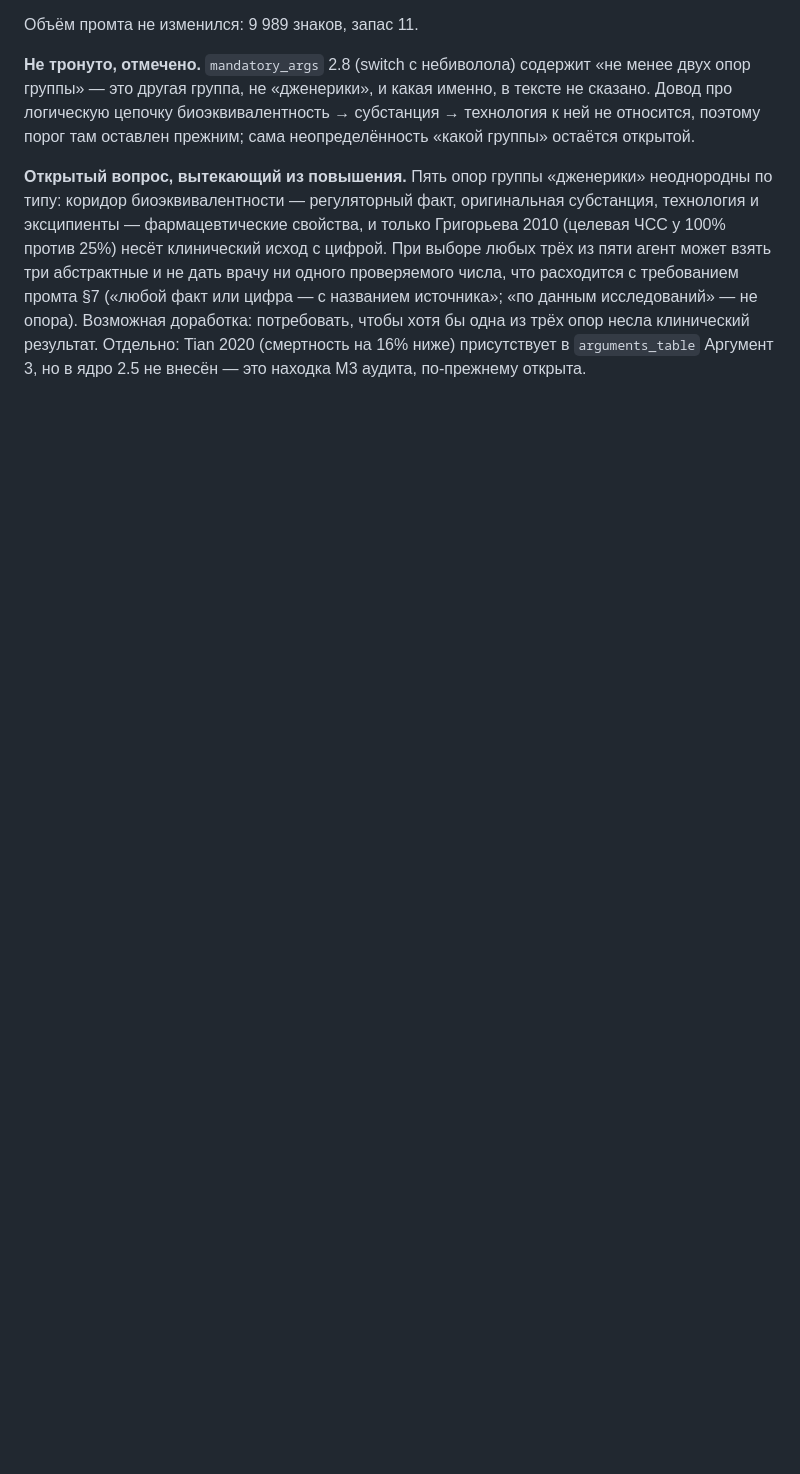
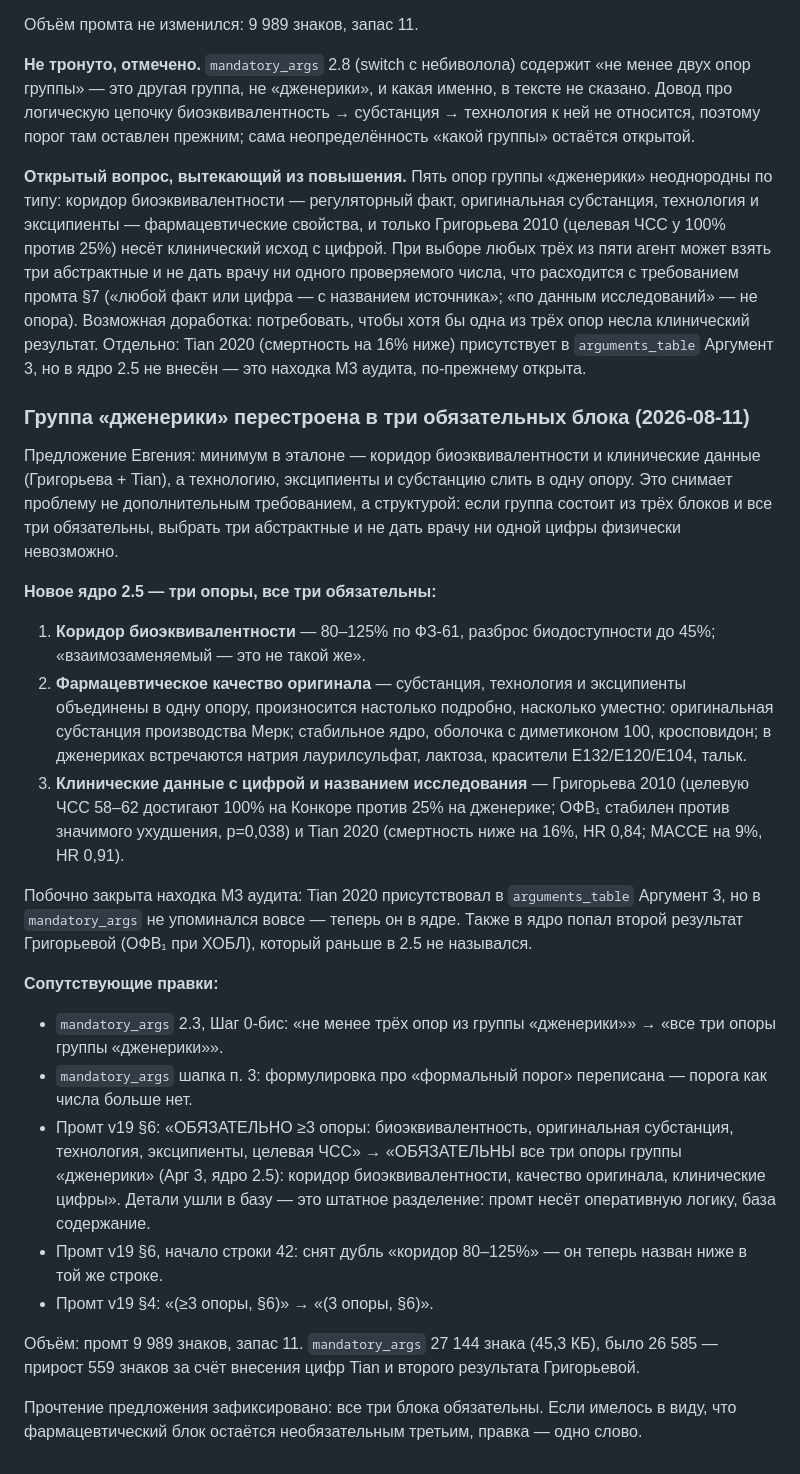
Before and after one commit to AronovMik/Evgeny_merck, a Markdown page: journal/2026-08-05_audit-trenazher-medpredov.md, the part around the change. GitHub-like rendering; blank space fills up the shorter version.

```diff
--- a/journal/2026-08-05_audit-trenazher-medpredov.md
+++ b/journal/2026-08-05_audit-trenazher-medpredov.md
@@ -283,3 +283,25 @@
 **Не тронуто, отмечено.** `mandatory_args` 2.8 (switch с небиволола) содержит «не менее двух опор группы» — это другая группа, не «дженерики», и какая именно, в тексте не сказано. Довод про логическую цепочку биоэквивалентность → субстанция → технология к ней не относится, поэтому порог там оставлен прежним; сама неопределённость «какой группы» остаётся открытой.
 
 **Открытый вопрос, вытекающий из повышения.** Пять опор группы «дженерики» неоднородны по типу: коридор биоэквивалентности — регуляторный факт, оригинальная субстанция, технология и эксципиенты — фармацевтические свойства, и только Григорьева 2010 (целевая ЧСС у 100% против 25%) несёт клинический исход с цифрой. При выборе любых трёх из пяти агент может взять три абстрактные и не дать врачу ни одного проверяемого числа, что расходится с требованием промта §7 («любой факт или цифра — с названием источника»; «по данным исследований» — не опора). Возможная доработка: потребовать, чтобы хотя бы одна из трёх опор несла клинический результат. Отдельно: Tian 2020 (смертность на 16% ниже) присутствует в `arguments_table` Аргумент 3, но в ядро 2.5 не внесён — это находка М3 аудита, по-прежнему открыта.
+
+### Группа «дженерики» перестроена в три обязательных блока (2026-08-11)
+
+Предложение Евгения: минимум в эталоне — коридор биоэквивалентности и клинические данные (Григорьева + Tian), а технологию, эксципиенты и субстанцию слить в одну опору. Это снимает проблему не дополнительным требованием, а структурой: если группа состоит из трёх блоков и все три обязательны, выбрать три абстрактные и не дать врачу ни одной цифры физически невозможно.
+
+**Новое ядро 2.5 — три опоры, все три обязательны:**
+1. **Коридор биоэквивалентности** — 80–125% по ФЗ-61, разброс биодоступности до 45%; «взаимозаменяемый — это не такой же».
+2. **Фармацевтическое качество оригинала** — субстанция, технология и эксципиенты объединены в одну опору, произносится настолько подробно, насколько уместно: оригинальная субстанция производства Мерк; стабильное ядро, оболочка с диметиконом 100, кросповидон; в дженериках встречаются натрия лаурилсульфат, лактоза, красители Е132/Е120/Е104, тальк.
+3. **Клинические данные с цифрой и названием исследования** — Григорьева 2010 (целевую ЧСС 58–62 достигают 100% на Конкоре против 25% на дженерике; ОФВ₁ стабилен против значимого ухудшения, p=0,038) и Tian 2020 (смертность ниже на 16%, HR 0,84; MACCE на 9%, HR 0,91).
+
+Побочно закрыта находка М3 аудита: Tian 2020 присутствовал в `arguments_table` Аргумент 3, но в `mandatory_args` не упоминался вовсе — теперь он в ядре. Также в ядро попал второй результат Григорьевой (ОФВ₁ при ХОБЛ), который раньше в 2.5 не назывался.
+
+**Сопутствующие правки:**
+- `mandatory_args` 2.3, Шаг 0-бис: «не менее трёх опор из группы «дженерики»» → «все три опоры группы «дженерики»».
+- `mandatory_args` шапка п. 3: формулировка про «формальный порог» переписана — порога как числа больше нет.
+- Промт v19 §6: «ОБЯЗАТЕЛЬНО ≥3 опоры: биоэквивалентность, оригинальная субстанция, технология, эксципиенты, целевая ЧСС» → «ОБЯЗАТЕЛЬНЫ все три опоры группы «дженерики» (Арг 3, ядро 2.5): коридор биоэквивалентности, качество оригинала, клинические цифры». Детали ушли в базу — это штатное разделение: промт несёт оперативную логику, база содержание.
+- Промт v19 §6, начало строки 42: снят дубль «коридор 80–125%» — он теперь назван ниже в той же строке.
+- Промт v19 §4: «(≥3 опоры, §6)» → «(3 опоры, §6)».
+
+Объём: промт 9 989 знаков, запас 11. `mandatory_args` 27 144 знака (45,3 КБ), было 26 585 — прирост 559 знаков за счёт внесения цифр Tian и второго результата Григорьевой.
+
+Прочтение предложения зафиксировано: все три блока обязательны. Если имелось в виду, что фармацевтический блок остаётся необязательным третьим, правка — одно слово.
```
Also changed, not shown: simulator/mandatory_args.md (+8 -8 lines), simulator/medrep_prompt_v19.md (+2 -2 lines).
